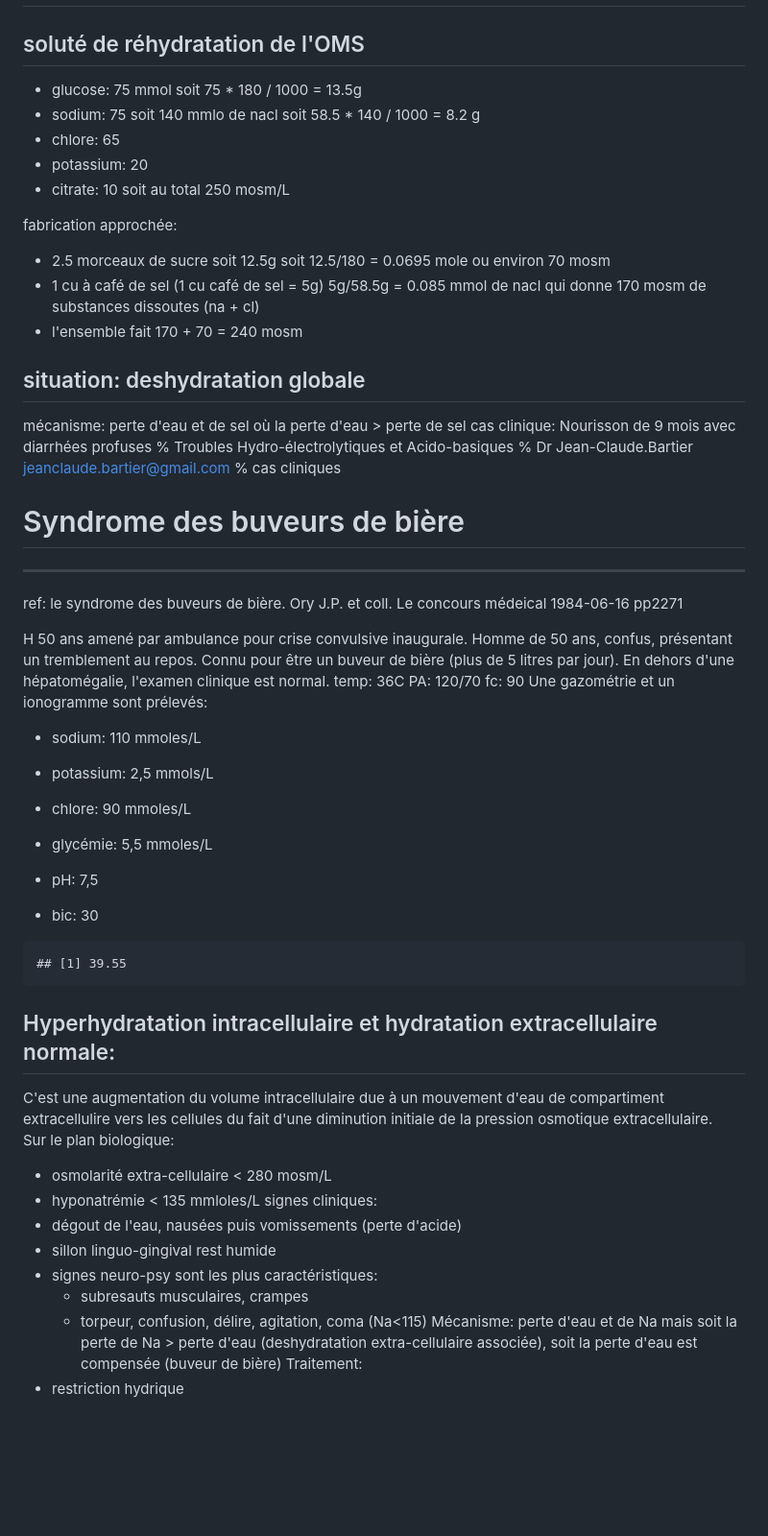
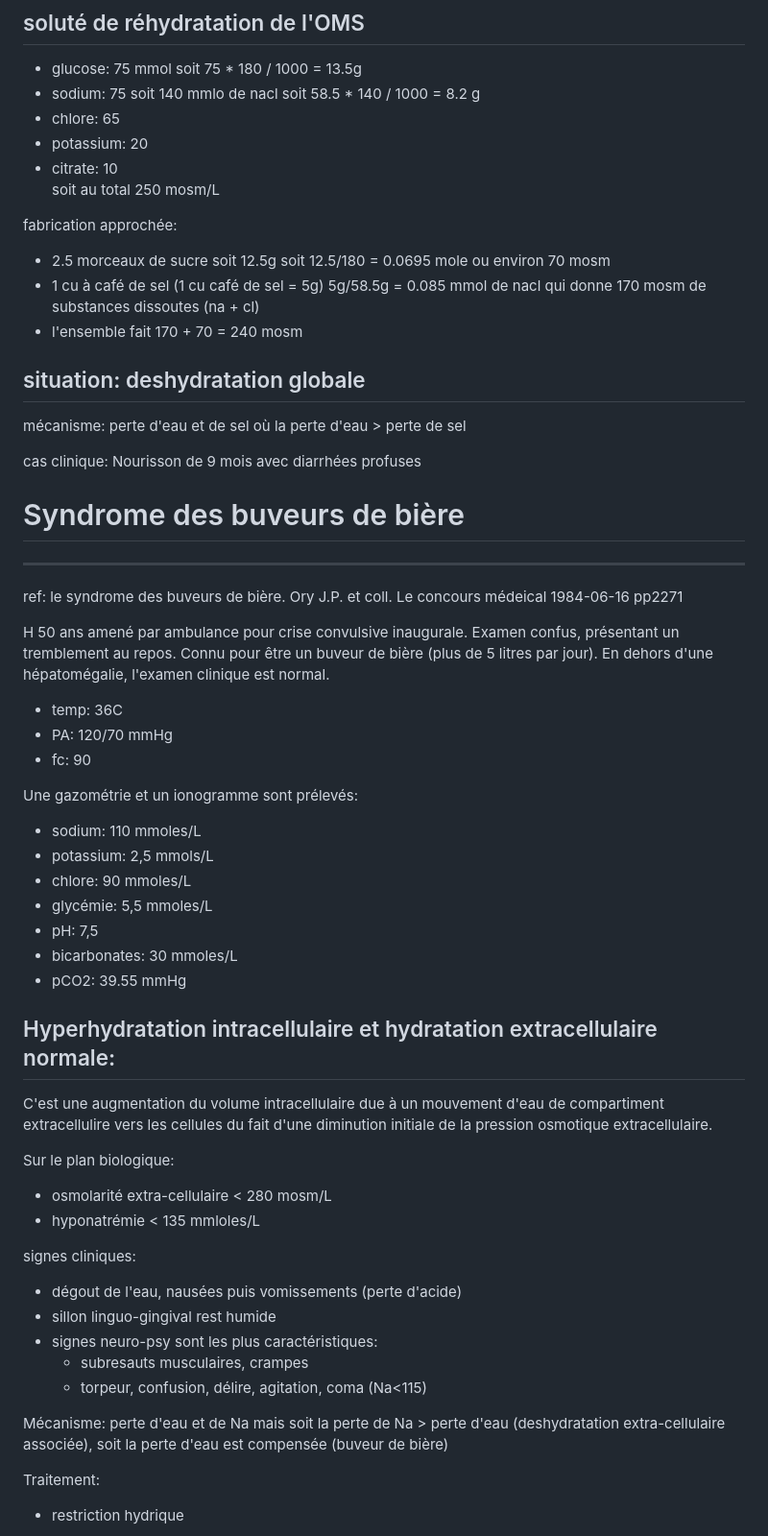
Before and after one commit to jcrb/GDS, a Markdown page: cas_cliniques.md, the part around the change printed below. Shown: that part at 96% size. GitHub-like rendering; blank space fills up the shorter version.

````diff
--- a/cas_cliniques.md
+++ b/cas_cliniques.md
@@ -16,50 +16,58 @@
 soit au total 250 mosm/L
 
 fabrication approchée:
+
 - 2.5 morceaux de sucre soit 12.5g soit 12.5/180 = 0.0695 mole ou environ 70 mosm
 - 1 cu à café de sel (1 cu café de sel = 5g) 5g/58.5g = 0.085 mmol de nacl qui donne 170 mosm de substances dissoutes (na + cl)
 - l'ensemble fait 170 + 70 = 240 mosm
 
 ## situation: deshydratation globale
+
 mécanisme: perte d'eau et de sel où la perte d'eau > perte de sel
+
 cas clinique: Nourisson de 9 mois avec diarrhées profuses
-% Troubles Hydro-électrolytiques et Acido-basiques
-% Dr Jean-Claude.Bartier <jeanclaude.bartier@gmail.com>
-% cas cliniques
+
 
 # Syndrome des buveurs de bière
 -----------------------------
 ref: le syndrome des buveurs de bière. Ory J.P. et coll. Le concours médeical 1984-06-16 pp2271
 
-H 50 ans amené par ambulance pour crise convulsive inaugurale. Homme de 50 ans, confus, présentant un tremblement au repos. Connu pour être un buveur de bière (plus de 5 litres par jour). En dehors d'une hépatomégalie, l'examen clinique est normal.
-temp: 36C
-PA: 120/70
-fc: 90
+H 50 ans amené par ambulance pour crise convulsive inaugurale. Examen confus, présentant un tremblement au repos. Connu pour être un buveur de bière (plus de 5 litres par jour). En dehors d'une hépatomégalie, l'examen clinique est normal.
+
+- temp: 36C
+- PA: 120/70  mmHg
+- fc: 90
+
 Une gazométrie et un ionogramme sont prélevés:
+
 - sodium: 110 mmoles/L
 - potassium: 2,5 mmols/L
 - chlore: 90 mmoles/L
 - glycémie: 5,5 mmoles/L
+- pH: 7,5
+- bicarbonates: 30 mmoles/L
+- pCO2: 39.55 mmHg
 
-- pH: 7,5
-- bic: 30
-
-```
-## [1] 39.55
-```
 
 ## Hyperhydratation intracellulaire et hydratation extracellulaire normale:
+
 C'est une augmentation du volume intracellulaire due à un mouvement d'eau de compartiment extracellulire vers les cellules du fait d'une diminution initiale de la pression osmotique extracellulaire.
+
 Sur le plan biologique:
+
 - osmolarité extra-cellulaire < 280 mosm/L
 - hyponatrémie < 135 mmloles/L
+
 signes cliniques:
+
 - dégout de l'eau, nausées puis vomissements (perte d'acide)
 - sillon linguo-gingival rest humide
 - signes neuro-psy sont les plus caractéristiques:
   - subresauts musculaires, crampes
   - torpeur, confusion, délire, agitation, coma (Na<115)
+
 Mécanisme: perte d'eau et de Na mais soit la perte de Na > perte d'eau (deshydratation extra-cellulaire associée), soit la perte d'eau est compensée (buveur de bière)
+
 Traitement:
 - restriction hydrique
 
````
Also changed, not shown: other parts of cas_cliniques.md (+1 -6 lines), figure/courbe.png (added), 3 other files.
